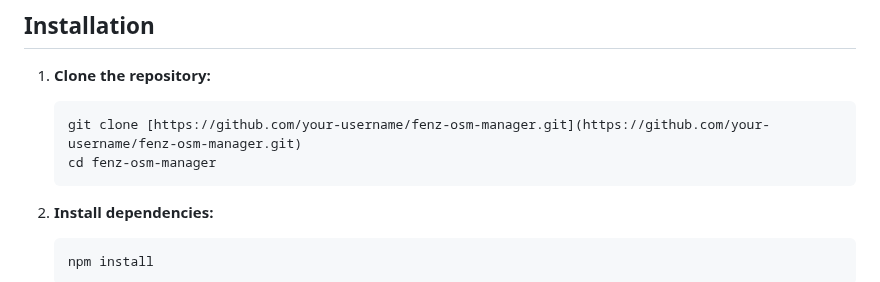
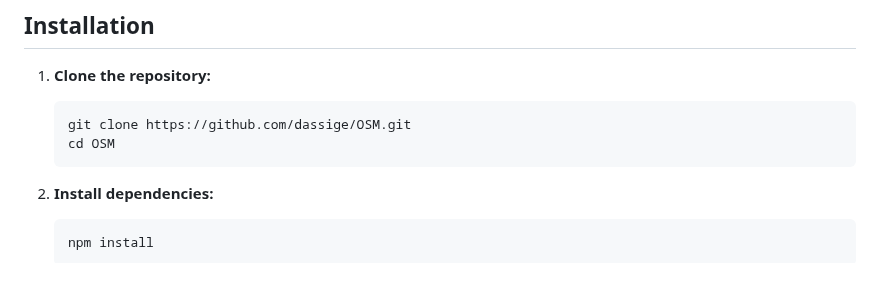
Before and after one commit to dassige/OSM, a Markdown page: README.md, the part around the change. Rendered like a GitHub page.

Commit message:
Update README.md
update readme

````diff
--- a/README.md
+++ b/README.md
@@ -39,8 +39,8 @@ It automates the process of checking a dashboard for expiring skills, persists d
 
 1.  **Clone the repository:**
     ```bash
-    git clone [https://github.com/your-username/fenz-osm-manager.git](https://github.com/your-username/fenz-osm-manager.git)
-    cd fenz-osm-manager
+    git clone https://github.com/dassige/OSM.git
+    cd OSM
     ```
 
 2.  **Install dependencies:**
````
